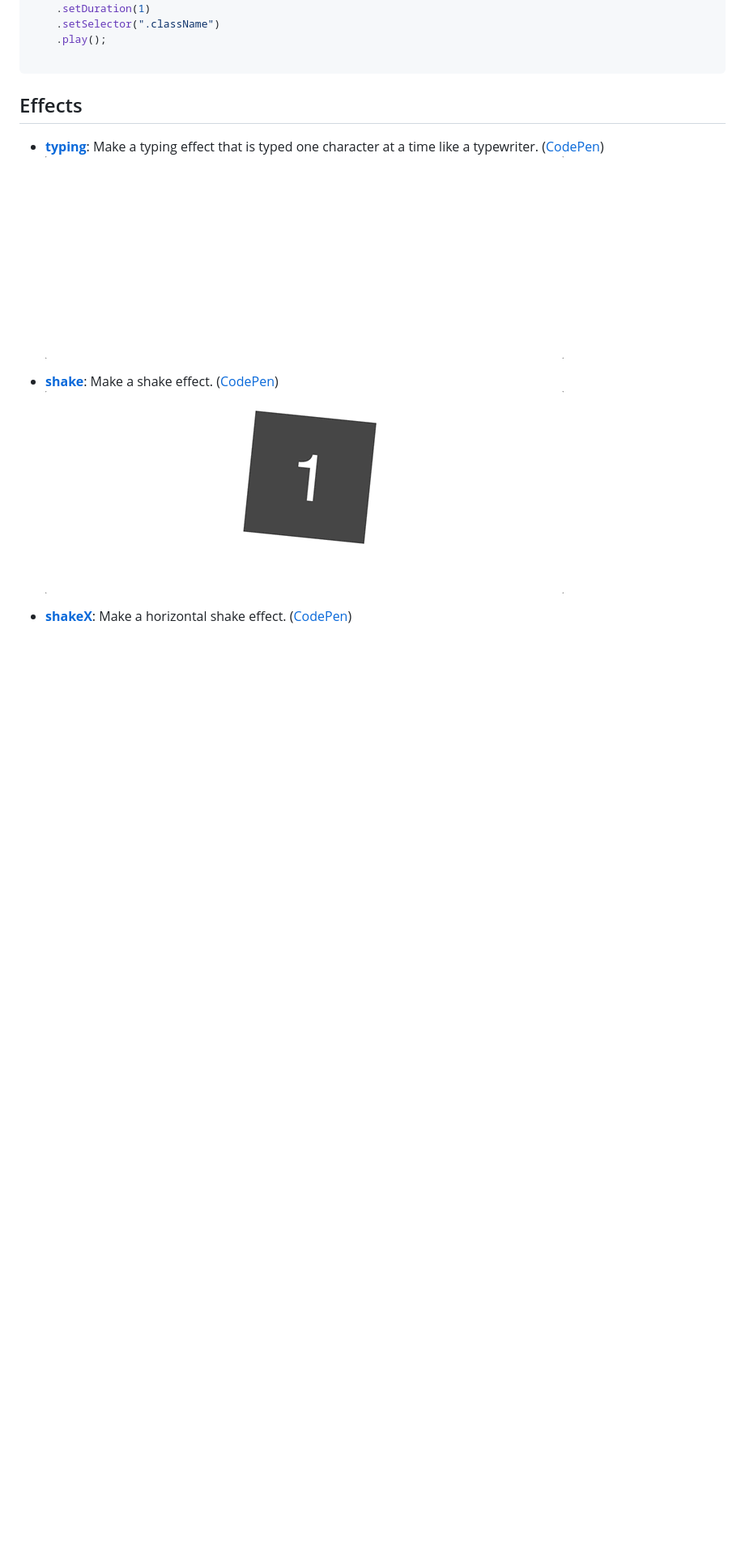
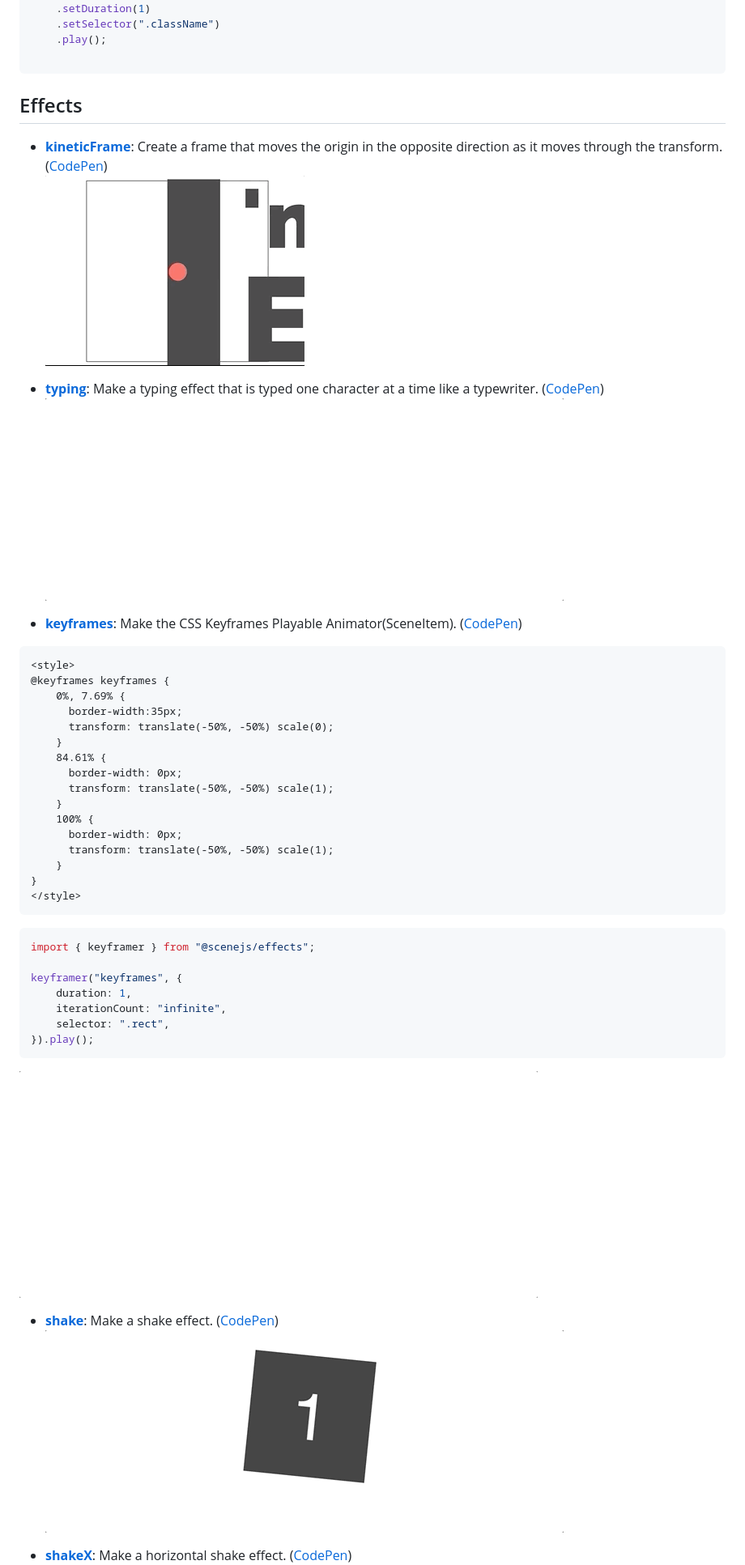
Before and after one commit to daybrush/scenejs-effects, a Markdown page: README.md, the part around the change. Shown: that part at 81% size. Rendered like a GitHub page; pictures changed too: demo/images/keyframer.gif (added), demo/images/kineticFrame.gif (added); blank space fills up the shorter version.

Commit message:
fix: fix README

````diff
--- a/README.md
+++ b/README.md
@@ -33,8 +33,41 @@ Scene
 ```
 
 ## Effects
+* [**kineticFrame**](http://daybrush.com/scenejs-effects/release/latest/doc/effects.html#.kineticFrame): Create a frame that moves the origin in the opposite direction as it moves through the transform. ([CodePen](https://codepen.io/daybrush/pen/NZrVGv))<br/>
+[![](https://raw.githubusercontent.com/daybrush/scenejs-effects/master/demo/images/kineticFrame.gif)](https://codepen.io/daybrush/pen/NZrVGv)
+
 * [**typing**](http://daybrush.com/scenejs-effects/release/latest/doc/effects.html#.typing): Make a typing effect that is typed one character at a time like a typewriter. ([CodePen](https://codepen.io/daybrush/pen/ydOVPW))<br/>
 [![](https://raw.githubusercontent.com/daybrush/scenejs-effects/master/demo/images/typing.gif)](https://daybrush.com/scenejs/features.html#typing)
+
+* [**keyframes**](http://daybrush.com/scenejs-effects/release/latest/doc/effects.html#.keyframer): Make the CSS Keyframes Playable Animator(SceneItem). ([CodePen](https://codepen.io/daybrush/pen/XLjjBE))<br/>
+```html
+<style>
+@keyframes keyframes {
+    0%, 7.69% {
+      border-width:35px;
+      transform: translate(-50%, -50%) scale(0);
+    }
+    84.61% {
+      border-width: 0px;
+      transform: translate(-50%, -50%) scale(1);
+    }
+    100% {
+      border-width: 0px;
+      transform: translate(-50%, -50%) scale(1);
+    }
+}
+</style>
+```
+```js
+import { keyframer } from "@scenejs/effects";
+
+keyframer("keyframes", {
+    duration: 1,
+    iterationCount: "infinite",
+    selector: ".rect",
+}).play();
+```
+[![](https://raw.githubusercontent.com/daybrush/scenejs-effects/master/demo/images/keyframer.gif)](https://codepen.io/daybrush/pen/XLjjBE)
 
 * [**shake**](http://daybrush.com/scenejs-effects/release/latest/doc/effects.html#.shake): Make a shake effect. ([CodePen](https://codepen.io/daybrush/pen/NZNRYv))<br/>
 [![](https://raw.githubusercontent.com/daybrush/scenejs-effects/master/demo/images/shake.gif)](https://daybrush.com/scenejs/features.html#shake)
````
